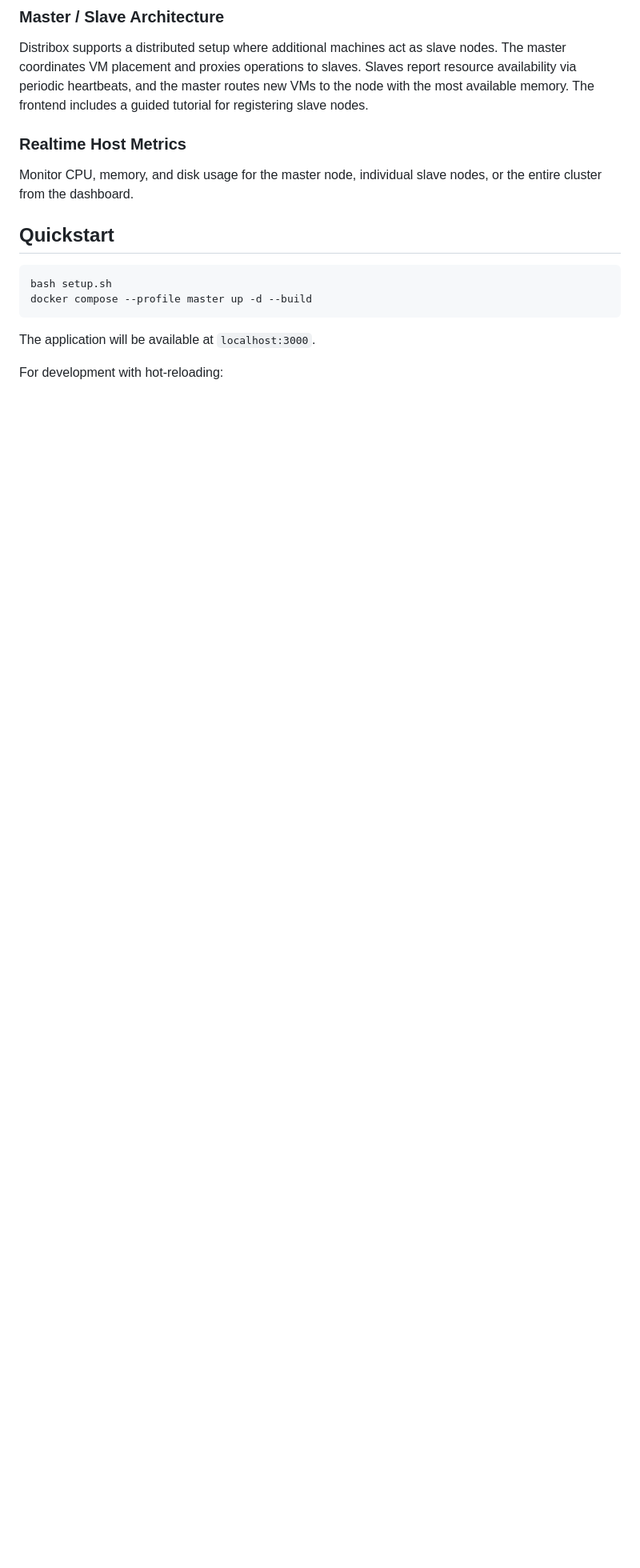
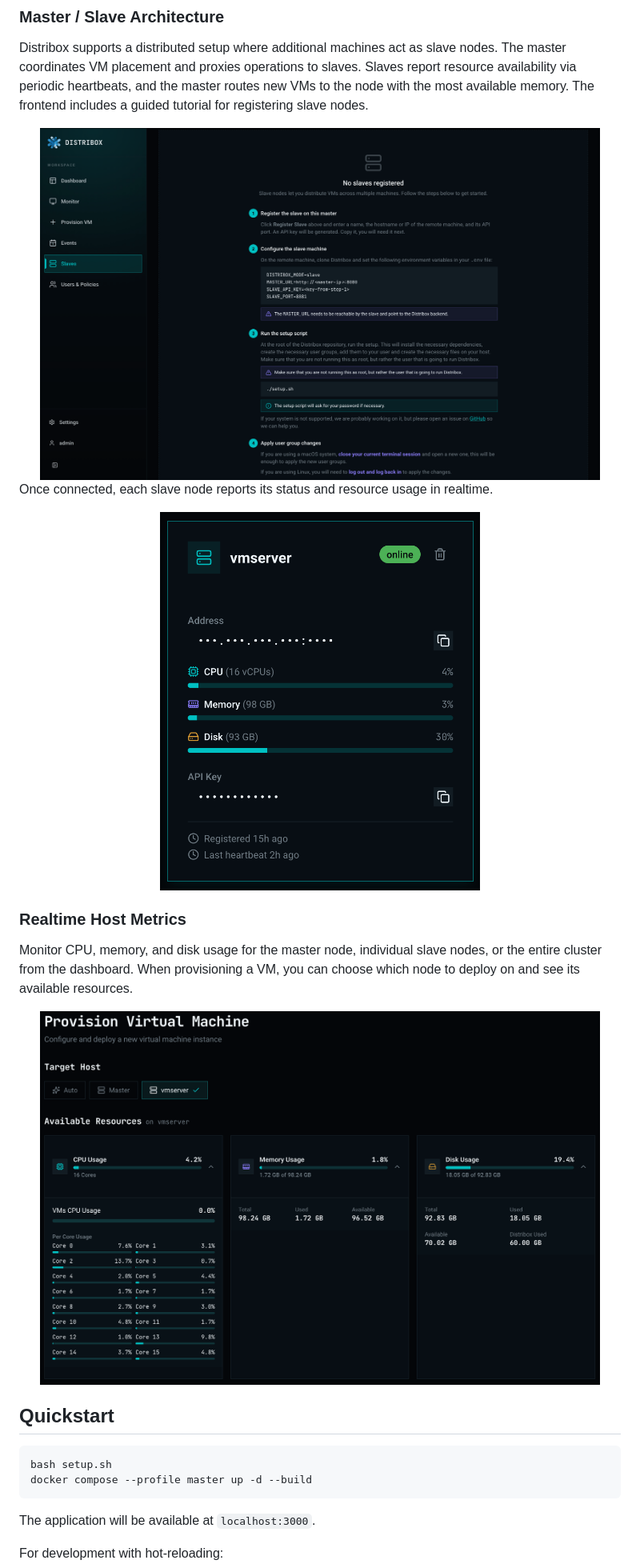
Before and after one commit to PoCInnovation/Distribox, a Markdown page: README.md, the part around one of its changes. Shown at 80% size. Drawn GitHub-style; pictures changed too: .github/assets/connected-slave.png (added), .github/assets/provision-target-node.png (added), .github/assets/slaves-tutorial.png (added); blank space fills up the shorter version.

Commit message:
feat(README): added new screenshots for illustration

```diff
--- a/README.md
+++ b/README.md
@@ -42,8 +54,22 @@ OS images are hosted in a remote S3-based registry. When a VM is created, the ba
 ### Master / Slave Architecture
 Distribox supports a distributed setup where additional machines act as slave nodes. The master coordinates VM placement and proxies operations to slaves. Slaves report resource availability via periodic heartbeats, and the master routes new VMs to the node with the most available memory. The frontend includes a guided tutorial for registering slave nodes.
 
+<div align="center">
+  <img src=".github/assets/slaves-tutorial.png" alt="Slave Registration Tutorial" width="700"/>
+</div>
+
+Once connected, each slave node reports its status and resource usage in realtime.
+
+<div align="center">
+  <img src=".github/assets/connected-slave.png" alt="Connected Slave Node" width="400"/>
+</div>
+
 ### Realtime Host Metrics
-Monitor CPU, memory, and disk usage for the master node, individual slave nodes, or the entire cluster from the dashboard.
+Monitor CPU, memory, and disk usage for the master node, individual slave nodes, or the entire cluster from the dashboard. When provisioning a VM, you can choose which node to deploy on and see its available resources.
+
+<div align="center">
+  <img src=".github/assets/provision-target-node.png" alt="Provision Target Node" width="700"/>
+</div>
 
 ## Quickstart
 
```
Also changed, not shown: other parts of README.md (+14 -2 lines), .github/assets/create-vm.png (added), .github/assets/users-and-policies.png (added), .github/assets/vm-streaming.png (added).
